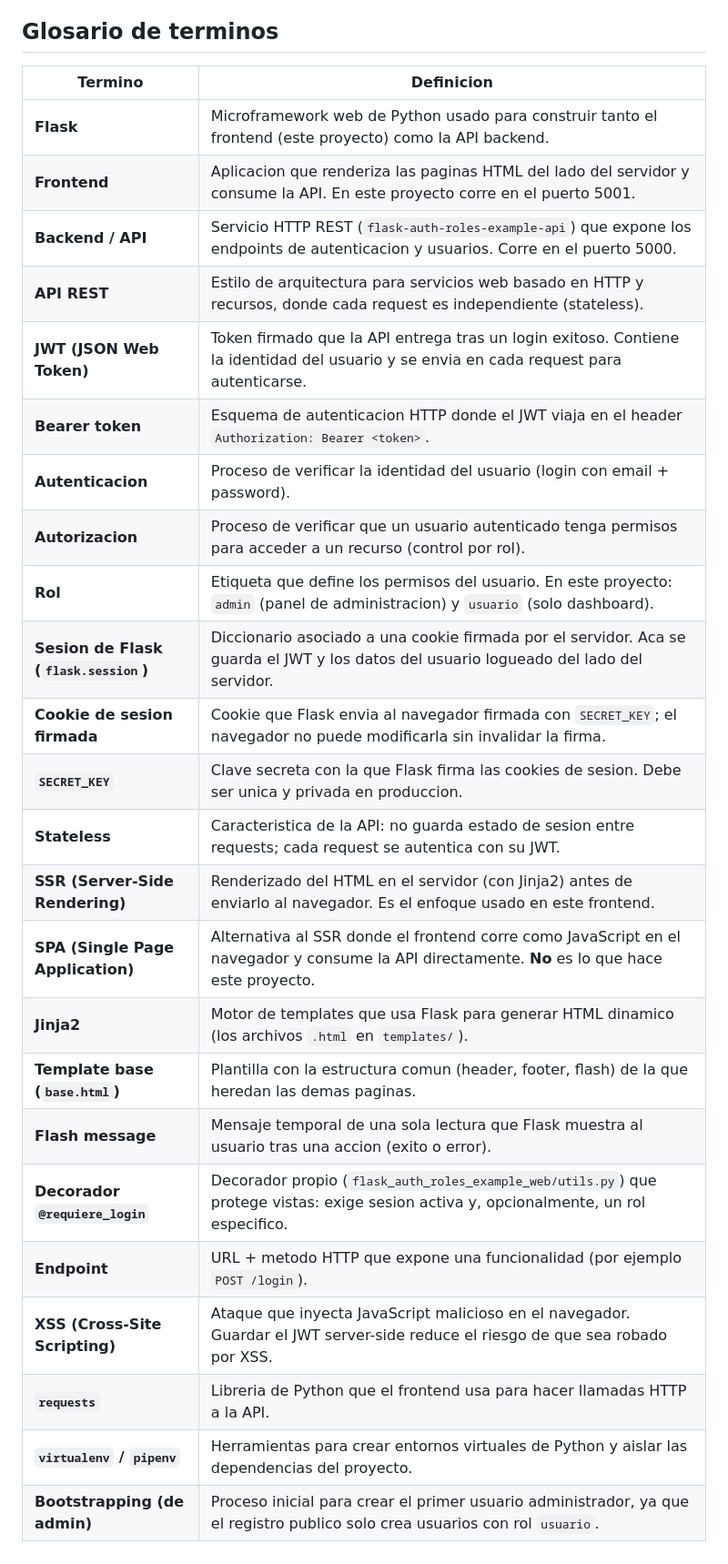
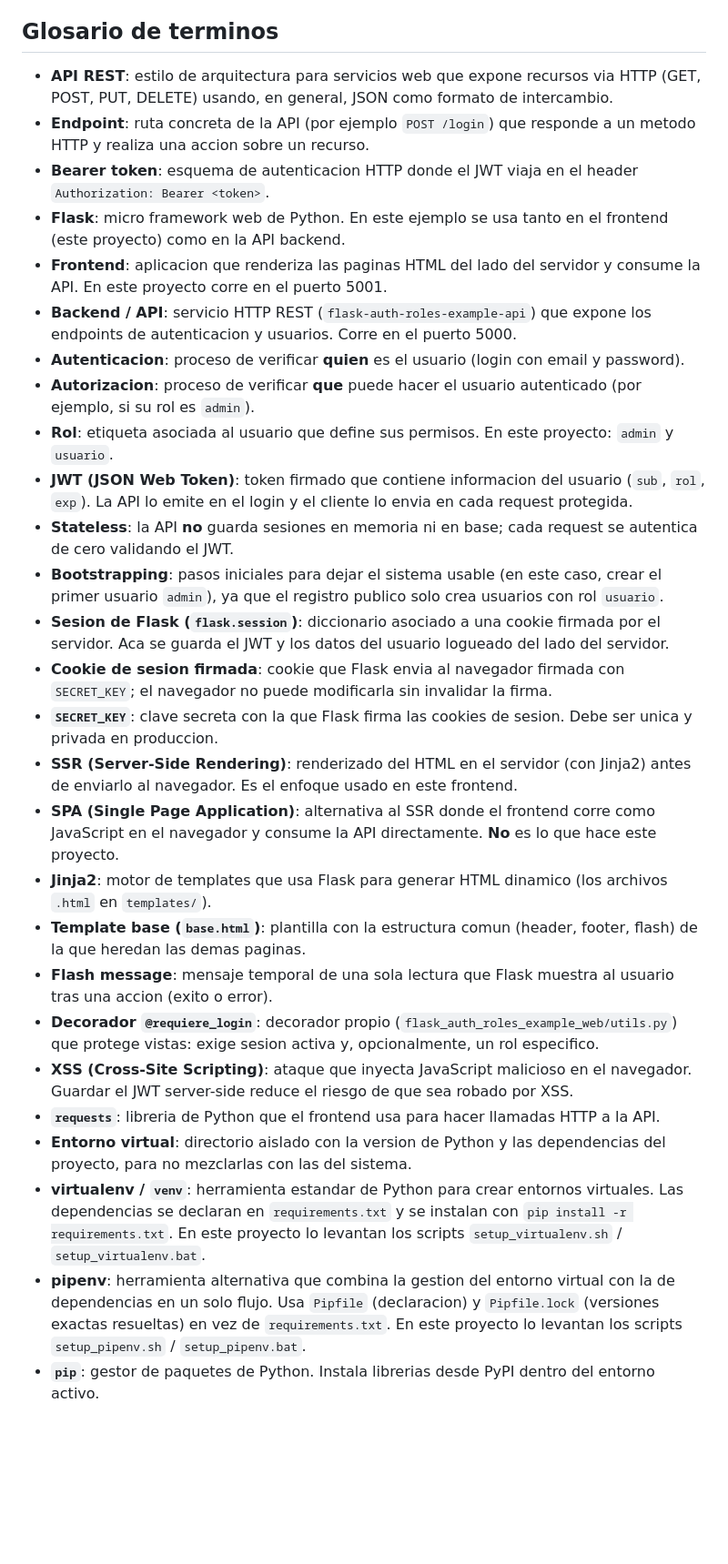
Before and after one commit to fiuba-ids-lanzillotta/flask-auth-roles-example-web, a Markdown page: README.md, the part around the change. Shown at 91% size. Rendered like a GitHub page; blank space fills up the shorter version.

Commit message:
docs: pasar glosario a bullets y sincronizar terminos comunes con el repo api

```diff
--- a/README.md
+++ b/README.md
@@ -139,29 +139,30 @@ Las redirecciones disparadas por `@requiere_login` informan al usuario el motivo
 
 ## Glosario de terminos
 
-| Termino | Definicion |
-|---------|------------|
-| **Flask** | Microframework web de Python usado para construir tanto el frontend (este proyecto) como la API backend. |
-| **Frontend** | Aplicacion que renderiza las paginas HTML del lado del servidor y consume la API. En este proyecto corre en el puerto 5001. |
-| **Backend / API** | Servicio HTTP REST (`flask-auth-roles-example-api`) que expone los endpoints de autenticacion y usuarios. Corre en el puerto 5000. |
-| **API REST** | Estilo de arquitectura para servicios web basado en HTTP y recursos, donde cada request es independiente (stateless). |
-| **JWT (JSON Web Token)** | Token firmado que la API entrega tras un login exitoso. Contiene la identidad del usuario y se envia en cada request para autenticarse. |
-| **Bearer token** | Esquema de autenticacion HTTP donde el JWT viaja en el header `Authorization: Bearer <token>`. |
-| **Autenticacion** | Proceso de verificar la identidad del usuario (login con email + password). |
-| **Autorizacion** | Proceso de verificar que un usuario autenticado tenga permisos para acceder a un recurso (control por rol). |
-| **Rol** | Etiqueta que define los permisos del usuario. En este proyecto: `admin` (panel de administracion) y `usuario` (solo dashboard). |
-| **Sesion de Flask (`flask.session`)** | Diccionario asociado a una cookie firmada por el servidor. Aca se guarda el JWT y los datos del usuario logueado del lado del servidor. |
-| **Cookie de sesion firmada** | Cookie que Flask envia al navegador firmada con `SECRET_KEY`; el navegador no puede modificarla sin invalidar la firma. |
-| **`SECRET_KEY`** | Clave secreta con la que Flask firma las cookies de sesion. Debe ser unica y privada en produccion. |
-| **Stateless** | Caracteristica de la API: no guarda estado de sesion entre requests; cada request se autentica con su JWT. |
-| **SSR (Server-Side Rendering)** | Renderizado del HTML en el servidor (con Jinja2) antes de enviarlo al navegador. Es el enfoque usado en este frontend. |
-| **SPA (Single Page Application)** | Alternativa al SSR donde el frontend corre como JavaScript en el navegador y consume la API directamente. **No** es lo que hace este proyecto. |
-| **Jinja2** | Motor de templates que usa Flask para generar HTML dinamico (los archivos `.html` en `templates/`). |
-| **Template base (`base.html`)** | Plantilla con la estructura comun (header, footer, flash) de la que heredan las demas paginas. |
-| **Flash message** | Mensaje temporal de una sola lectura que Flask muestra al usuario tras una accion (exito o error). |
-| **Decorador `@requiere_login`** | Decorador propio (`flask_auth_roles_example_web/utils.py`) que protege vistas: exige sesion activa y, opcionalmente, un rol especifico. |
-| **Endpoint** | URL + metodo HTTP que expone una funcionalidad (por ejemplo `POST /login`). |
-| **XSS (Cross-Site Scripting)** | Ataque que inyecta JavaScript malicioso en el navegador. Guardar el JWT server-side reduce el riesgo de que sea robado por XSS. |
-| **`requests`** | Libreria de Python que el frontend usa para hacer llamadas HTTP a la API. |
-| **`virtualenv` / `pipenv`** | Herramientas para crear entornos virtuales de Python y aislar las dependencias del proyecto. |
-| **Bootstrapping (de admin)** | Proceso inicial para crear el primer usuario administrador, ya que el registro publico solo crea usuarios con rol `usuario`. |
+- **API REST**: estilo de arquitectura para servicios web que expone recursos via HTTP (GET, POST, PUT, DELETE) usando, en general, JSON como formato de intercambio.
+- **Endpoint**: ruta concreta de la API (por ejemplo `POST /login`) que responde a un metodo HTTP y realiza una accion sobre un recurso.
+- **Bearer token**: esquema de autenticacion HTTP donde el JWT viaja en el header `Authorization: Bearer <token>`.
+- **Flask**: micro framework web de Python. En este ejemplo se usa tanto en el frontend (este proyecto) como en la API backend.
+- **Frontend**: aplicacion que renderiza las paginas HTML del lado del servidor y consume la API. En este proyecto corre en el puerto 5001.
+- **Backend / API**: servicio HTTP REST (`flask-auth-roles-example-api`) que expone los endpoints de autenticacion y usuarios. Corre en el puerto 5000.
+- **Autenticacion**: proceso de verificar **quien** es el usuario (login con email y password).
+- **Autorizacion**: proceso de verificar **que** puede hacer el usuario autenticado (por ejemplo, si su rol es `admin`).
+- **Rol**: etiqueta asociada al usuario que define sus permisos. En este proyecto: `admin` y `usuario`.
+- **JWT (JSON Web Token)**: token firmado que contiene informacion del usuario (`sub`, `rol`, `exp`). La API lo emite en el login y el cliente lo envia en cada request protegida.
+- **Stateless**: la API **no** guarda sesiones en memoria ni en base; cada request se autentica de cero validando el JWT.
+- **Bootstrapping**: pasos iniciales para dejar el sistema usable (en este caso, crear el primer usuario `admin`), ya que el registro publico solo crea usuarios con rol `usuario`.
+- **Sesion de Flask (`flask.session`)**: diccionario asociado a una cookie firmada por el servidor. Aca se guarda el JWT y los datos del usuario logueado del lado del servidor.
+- **Cookie de sesion firmada**: cookie que Flask envia al navegador firmada con `SECRET_KEY`; el navegador no puede modificarla sin invalidar la firma.
+- **`SECRET_KEY`**: clave secreta con la que Flask firma las cookies de sesion. Debe ser unica y privada en produccion.
+- **SSR (Server-Side Rendering)**: renderizado del HTML en el servidor (con Jinja2) antes de enviarlo al navegador. Es el enfoque usado en este frontend.
+- **SPA (Single Page Application)**: alternativa al SSR donde el frontend corre como JavaScript en el navegador y consume la API directamente. **No** es lo que hace este proyecto.
+- **Jinja2**: motor de templates que usa Flask para generar HTML dinamico (los archivos `.html` en `templates/`).
+- **Template base (`base.html`)**: plantilla con la estructura comun (header, footer, flash) de la que heredan las demas paginas.
+- **Flash message**: mensaje temporal de una sola lectura que Flask muestra al usuario tras una accion (exito o error).
+- **Decorador `@requiere_login`**: decorador propio (`flask_auth_roles_example_web/utils.py`) que protege vistas: exige sesion activa y, opcionalmente, un rol especifico.
+- **XSS (Cross-Site Scripting)**: ataque que inyecta JavaScript malicioso en el navegador. Guardar el JWT server-side reduce el riesgo de que sea robado por XSS.
+- **`requests`**: libreria de Python que el frontend usa para hacer llamadas HTTP a la API.
+- **Entorno virtual**: directorio aislado con la version de Python y las dependencias del proyecto, para no mezclarlas con las del sistema.
+- **virtualenv / `venv`**: herramienta estandar de Python para crear entornos virtuales. Las dependencias se declaran en `requirements.txt` y se instalan con `pip install -r requirements.txt`. En este proyecto lo levantan los scripts `setup_virtualenv.sh` / `setup_virtualenv.bat`.
+- **pipenv**: herramienta alternativa que combina la gestion del entorno virtual con la de dependencias en un solo flujo. Usa `Pipfile` (declaracion) y `Pipfile.lock` (versiones exactas resueltas) en vez de `requirements.txt`. En este proyecto lo levantan los scripts `setup_pipenv.sh` / `setup_pipenv.bat`.
+- **`pip`**: gestor de paquetes de Python. Instala librerias desde PyPI dentro del entorno activo.
```
